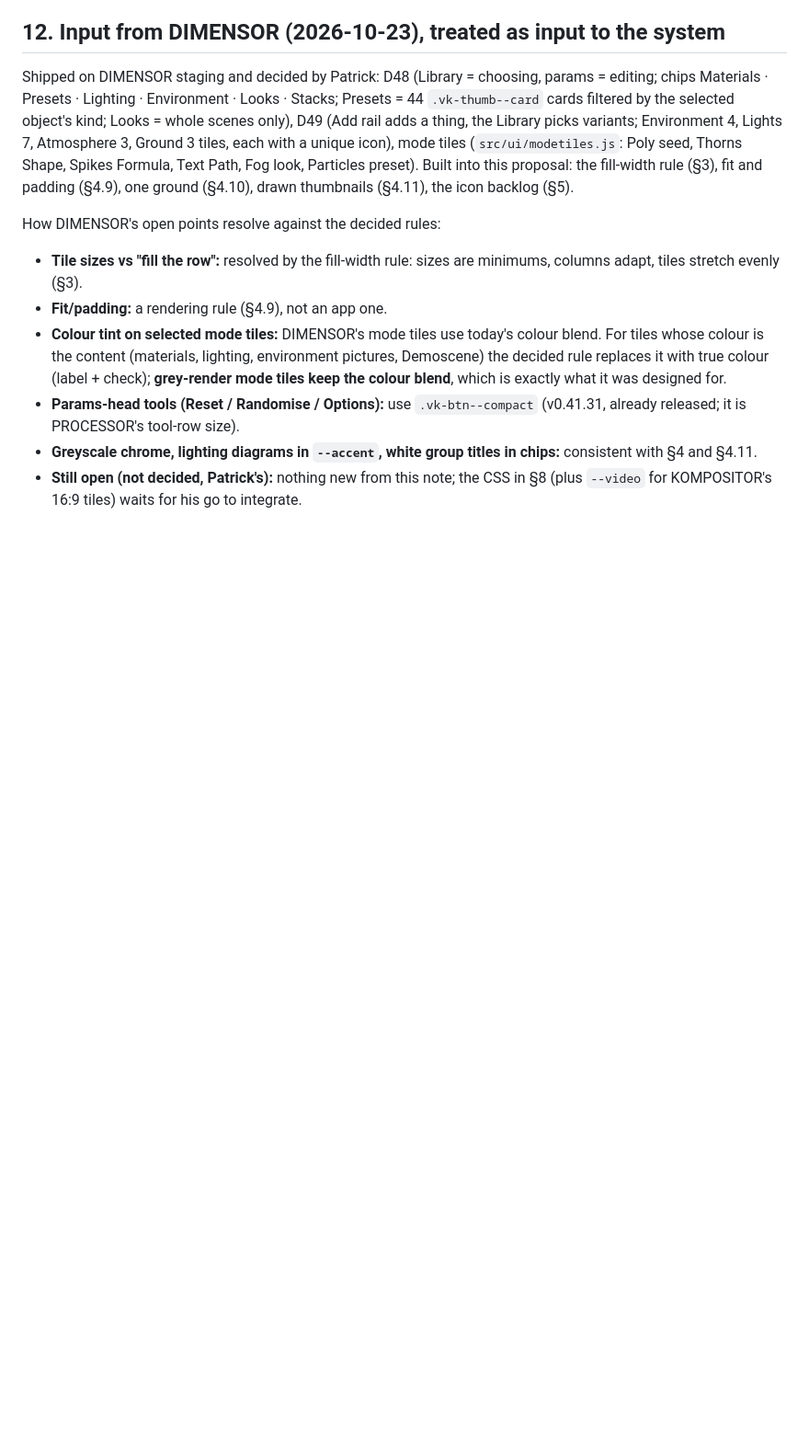
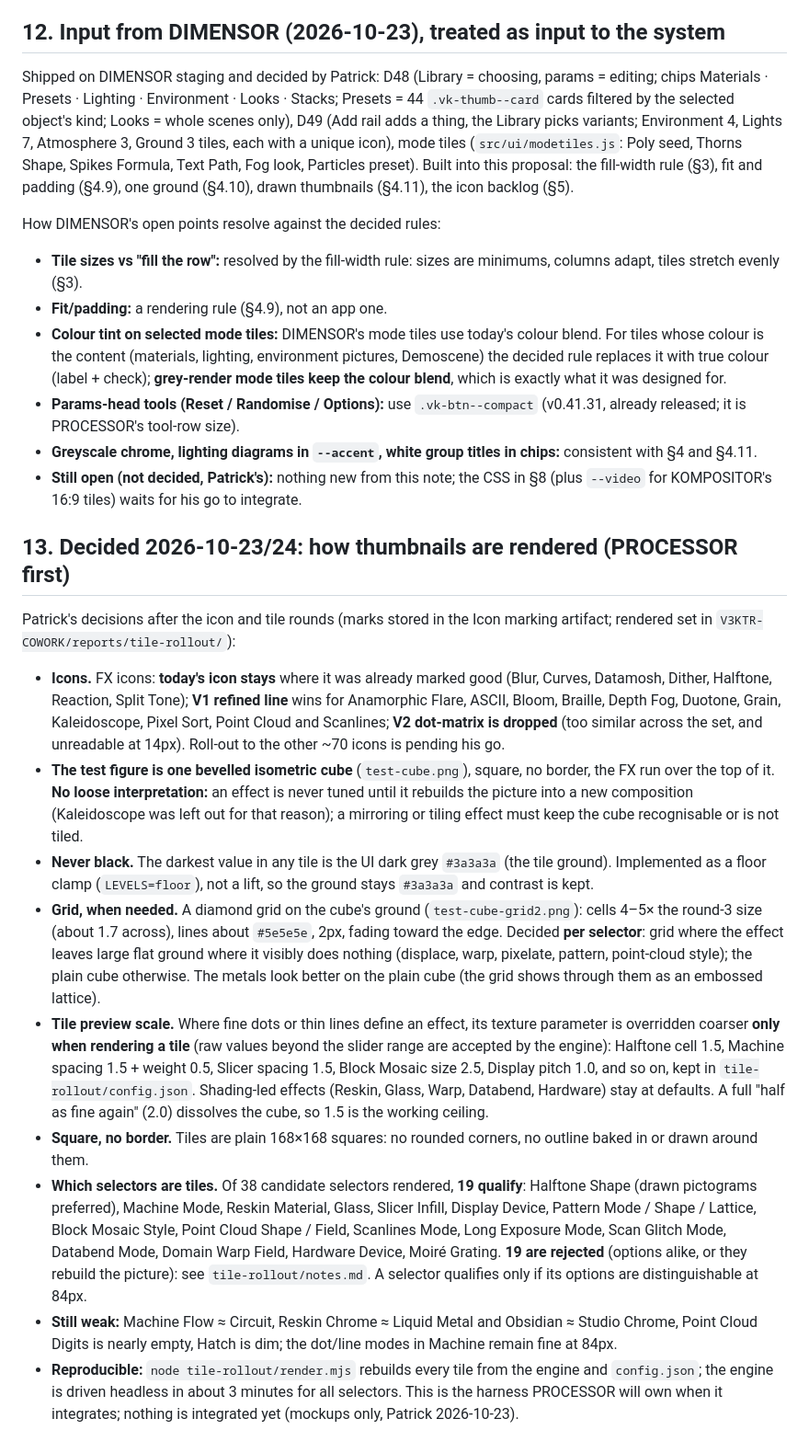
Before and after one commit to PTRKMRTN/V3KTR-design, a Markdown page: docs/ICONS-AND-THUMBNAILS.md, the part around the change. Shown at 92% size. Rendered like a GitHub page; blank space fills up the shorter version.

Commit message:
docs: icons+thumbnails: decided rendering rules (cube, floor, grid, tile preview scale, qualifying selectors); mockups only
Co-Authored-By: Claude Sonnet 5.5 <noreply@anthropic.com>

```diff
--- a/docs/ICONS-AND-THUMBNAILS.md
+++ b/docs/ICONS-AND-THUMBNAILS.md
@@ -155,3 +155,17 @@ How DIMENSOR's open points resolve against the decided rules:
 - **Params-head tools (Reset / Randomise / Options):** use `.vk-btn--compact` (v0.41.31, already released; it is PROCESSOR's tool-row size).
 - **Greyscale chrome, lighting diagrams in `--accent`, white group titles in chips:** consistent with §4 and §4.11.
 - **Still open (not decided, Patrick's):** nothing new from this note; the CSS in §8 (plus `--video` for KOMPOSITOR's 16:9 tiles) waits for his go to integrate.
+
+## 13. Decided 2026-10-23/24: how thumbnails are rendered (PROCESSOR first)
+
+Patrick's decisions after the icon and tile rounds (marks stored in the Icon marking artifact; rendered set in `V3KTR-COWORK/reports/tile-rollout/`):
+
+- **Icons.** FX icons: **today's icon stays** where it was already marked good (Blur, Curves, Datamosh, Dither, Halftone, Reaction, Split Tone); **V1 refined line** wins for Anamorphic Flare, ASCII, Bloom, Braille, Depth Fog, Duotone, Grain, Kaleidoscope, Pixel Sort, Point Cloud and Scanlines; **V2 dot-matrix is dropped** (too similar across the set, and unreadable at 14px). Roll-out to the other ~70 icons is pending his go.
+- **The test figure is one bevelled isometric cube** (`test-cube.png`), square, no border, the FX run over the top of it. **No loose interpretation:** an effect is never tuned until it rebuilds the picture into a new composition (Kaleidoscope was left out for that reason); a mirroring or tiling effect must keep the cube recognisable or is not tiled.
+- **Never black.** The darkest value in any tile is the UI dark grey `#3a3a3a` (the tile ground). Implemented as a floor clamp (`LEVELS=floor`), not a lift, so the ground stays `#3a3a3a` and contrast is kept.
+- **Grid, when needed.** A diamond grid on the cube's ground (`test-cube-grid2.png`): cells 4–5× the round-3 size (about 1.7 across), lines about `#5e5e5e`, 2px, fading toward the edge. Decided **per selector**: grid where the effect leaves large flat ground where it visibly does nothing (displace, warp, pixelate, pattern, point-cloud style); the plain cube otherwise. The metals look better on the plain cube (the grid shows through them as an embossed lattice).
+- **Tile preview scale.** Where fine dots or thin lines define an effect, its texture parameter is overridden coarser **only when rendering a tile** (raw values beyond the slider range are accepted by the engine): Halftone cell 1.5, Machine spacing 1.5 + weight 0.5, Slicer spacing 1.5, Block Mosaic size 2.5, Display pitch 1.0, and so on, kept in `tile-rollout/config.json`. Shading-led effects (Reskin, Glass, Warp, Databend, Hardware) stay at defaults. A full "half as fine again" (2.0) dissolves the cube, so 1.5 is the working ceiling.
+- **Square, no border.** Tiles are plain 168×168 squares: no rounded corners, no outline baked in or drawn around them.
+- **Which selectors are tiles.** Of 38 candidate selectors rendered, **19 qualify**: Halftone Shape (drawn pictograms preferred), Machine Mode, Reskin Material, Glass, Slicer Infill, Display Device, Pattern Mode / Shape / Lattice, Block Mosaic Style, Point Cloud Shape / Field, Scanlines Mode, Long Exposure Mode, Scan Glitch Mode, Databend Mode, Domain Warp Field, Hardware Device, Moiré Grating. **19 are rejected** (options alike, or they rebuild the picture): see `tile-rollout/notes.md`. A selector qualifies only if its options are distinguishable at 84px.
+- **Still weak:** Machine Flow ≈ Circuit, Reskin Chrome ≈ Liquid Metal and Obsidian ≈ Studio Chrome, Point Cloud Digits is nearly empty, Hatch is dim; the dot/line modes in Machine remain fine at 84px.
+- **Reproducible:** `node tile-rollout/render.mjs` rebuilds every tile from the engine and `config.json`; the engine is driven headless in about 3 minutes for all selectors. This is the harness PROCESSOR will own when it integrates; nothing is integrated yet (mockups only, Patrick 2026-10-23).
```
